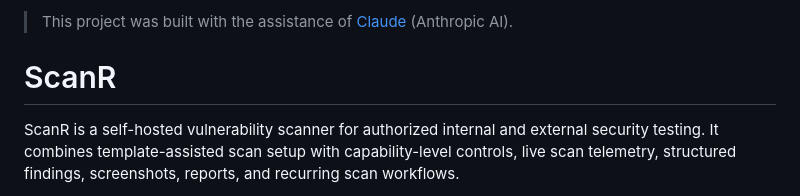
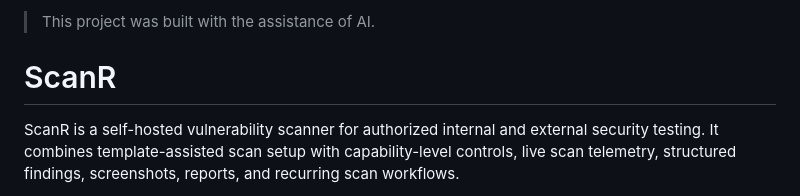
Before and after one commit to T3rr0or/ScanR, a Markdown page: README.md, the part around the change. GitHub-like rendering.

```diff
--- a/README.md
+++ b/README.md
@@ -1,4 +1,4 @@
-> This project was built with the assistance of [Claude](https://claude.ai) (Anthropic AI).
+> This project was built with the assistance of AI.
 
 # ScanR
 
```
